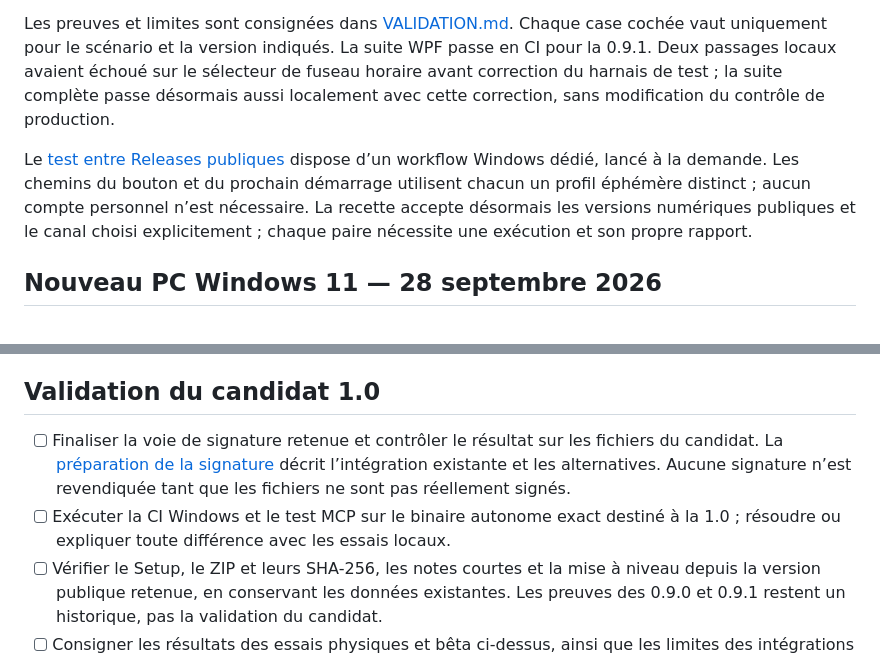
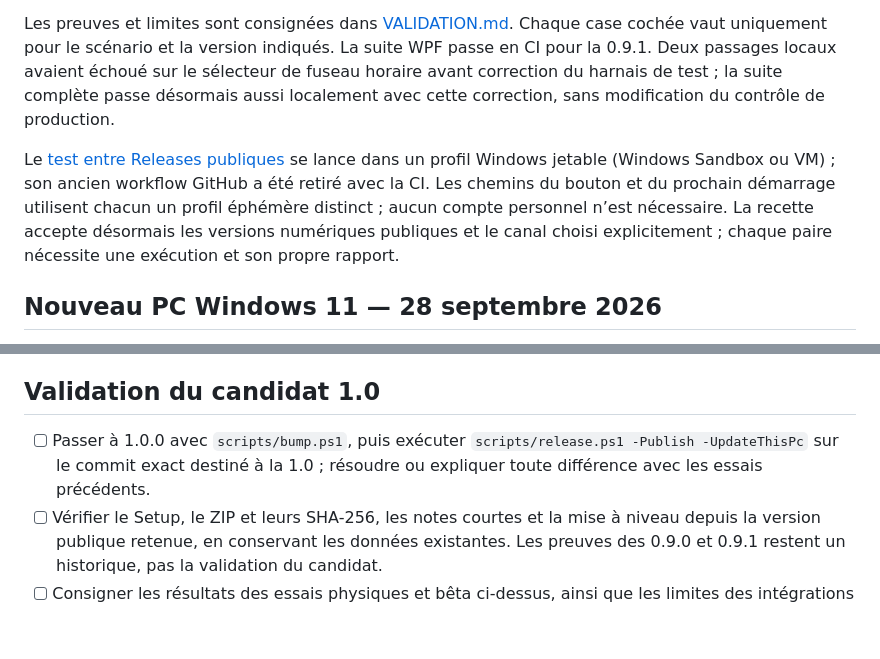
Before and after one commit to Aleqsd/codex-tracker, a Markdown page: docs/V1-READINESS.md, 2 parts joined by grey strips. Rendered like a GitHub page; blank space fills up the shorter version.

```diff
--- a/docs/V1-READINESS.md
+++ b/docs/V1-READINESS.md
@@ -35,7 +43,7 @@ Le parcours de signature est manuel et sa répétition ne contacte pas SignPath.
 
 Les preuves et limites sont consignées dans [VALIDATION.md](VALIDATION.md). Chaque case cochée vaut uniquement pour le scénario et la version indiqués. La suite WPF passe en CI pour la 0.9.1. Deux passages locaux avaient échoué sur le sélecteur de fuseau horaire avant correction du harnais de test ; la suite complète passe désormais aussi localement avec cette correction, sans modification du contrôle de production.
 
-Le [test entre Releases publiques](PUBLISHED-UPDATE-TEST.md) dispose d’un workflow Windows dédié, lancé à la demande. Les chemins du bouton et du prochain démarrage utilisent chacun un profil éphémère distinct ; aucun compte personnel n’est nécessaire. La recette accepte désormais les versions numériques publiques et le canal choisi explicitement ; chaque paire nécessite une exécution et son propre rapport.
+Le [test entre Releases publiques](PUBLISHED-UPDATE-TEST.md) se lance dans un profil Windows jetable (Windows Sandbox ou VM) ; son ancien workflow GitHub a été retiré avec la CI. Les chemins du bouton et du prochain démarrage utilisent chacun un profil éphémère distinct ; aucun compte personnel n’est nécessaire. La recette accepte désormais les versions numériques publiques et le canal choisi explicitement ; chaque paire nécessite une exécution et son propre rapport.
 
 ## Nouveau PC Windows 11 — 28 septembre 2026
 
@@ -60,8 +68,7 @@ Pour chaque essai, conserver la version exacte, la date, Windows et sa configura
 
 ## Validation du candidat 1.0
 
-- [ ] Finaliser la voie de signature retenue et contrôler le résultat sur les fichiers du candidat. La [préparation de la signature](SIGNATURE.md) décrit l’intégration existante et les alternatives. Aucune signature n’est revendiquée tant que les fichiers ne sont pas réellement signés.
-- [ ] Exécuter la CI Windows et le test MCP sur le binaire autonome exact destiné à la 1.0 ; résoudre ou expliquer toute différence avec les essais locaux.
+- [ ] Passer à 1.0.0 avec `scripts/bump.ps1`, puis exécuter `scripts/release.ps1 -Publish -UpdateThisPc` sur le commit exact destiné à la 1.0 ; résoudre ou expliquer toute différence avec les essais précédents.
 - [ ] Vérifier le Setup, le ZIP et leurs SHA-256, les notes courtes et la mise à niveau depuis la version publique retenue, en conservant les données existantes. Les preuves des 0.9.0 et 0.9.1 restent un historique, pas la validation du candidat.
 - [ ] Consigner les résultats des essais physiques et bêta ci-dessus, ainsi que les limites des intégrations facultatives, avant de décider la sortie stable.
 
```
Also changed, not shown: other parts of docs/V1-READINESS.md (+14 -6 lines), docs/VALIDATION.md (+4 -0 lines).
